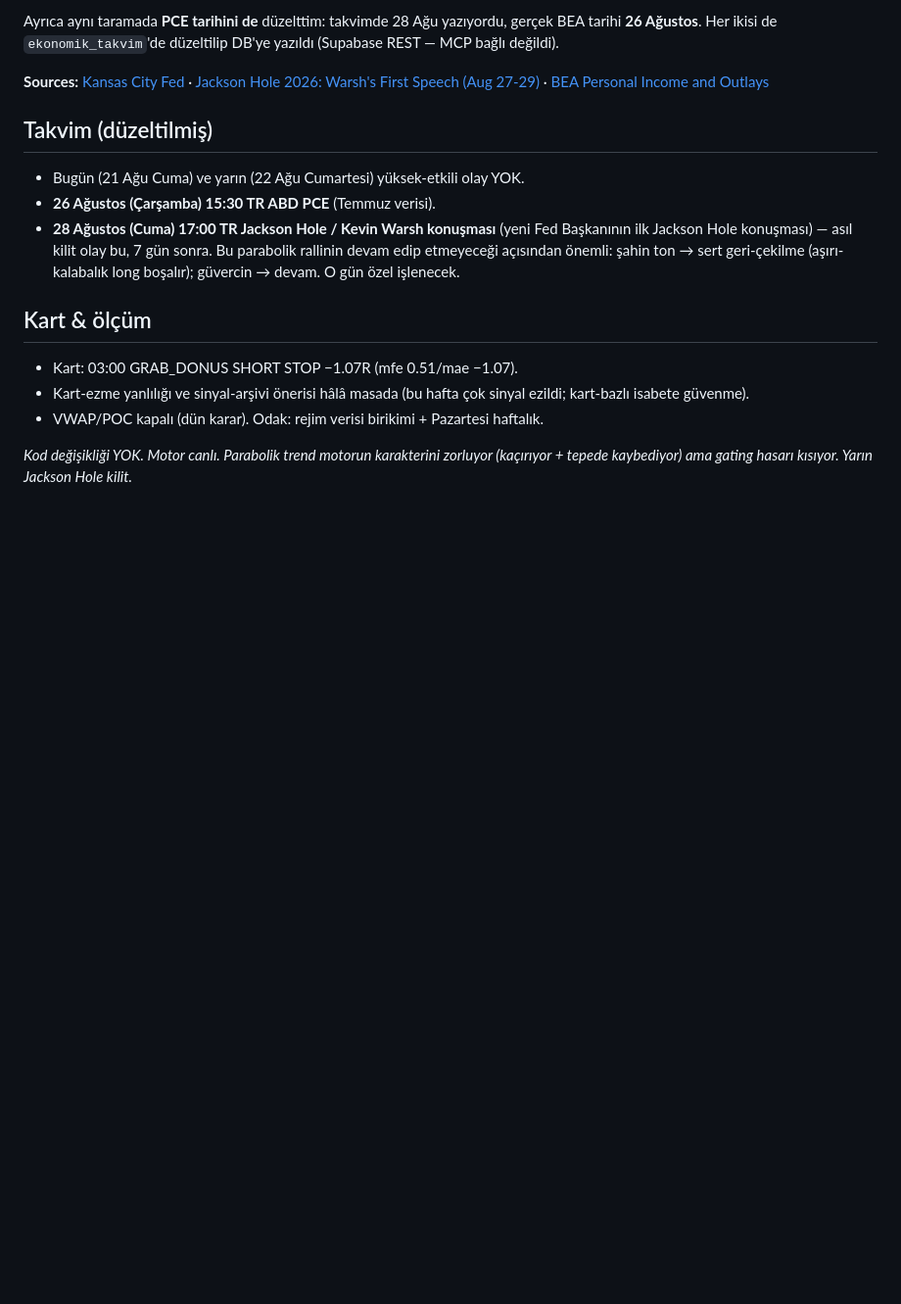
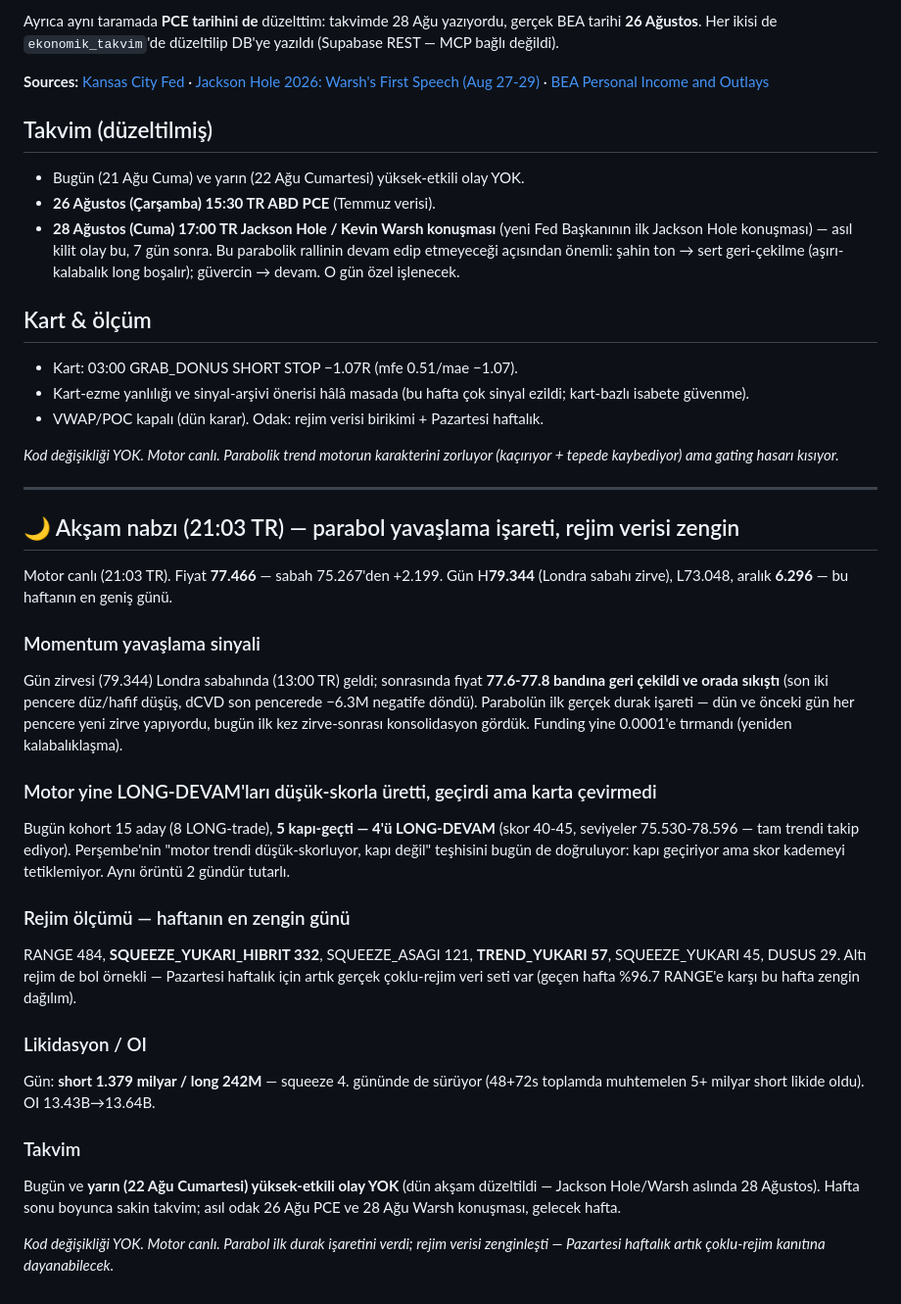
Before and after one commit to yusufpro16/balina-app, a Markdown page: analiz/2026-08-21.md, the part around the change. Shown at 98% size. GitHub-like rendering; blank space fills up the shorter version.

Commit message:
Cuma aksam: parabol 79.344 zirve sonrasi ilk durak isareti, LONG-DEVAM dusuk-skor orgusu 2. gun tutarli, rejim en zengin gunu (6 tip), gun toplamda 1.38B short liq

```diff
--- a/analiz/2026-08-21.md
+++ b/analiz/2026-08-21.md
@@ -67,4 +67,42 @@ DB'ye yazıldı (Supabase REST — MCP bağlı değildi).
 - VWAP/POC kapalı (dün karar). Odak: rejim verisi birikimi + Pazartesi haftalık.
 
 *Kod değişikliği YOK. Motor canlı. Parabolik trend motorun karakterini zorluyor
-(kaçırıyor + tepede kaybediyor) ama gating hasarı kısıyor. Yarın Jackson Hole kilit.*
+(kaçırıyor + tepede kaybediyor) ama gating hasarı kısıyor.*
+
+---
+
+## 🌙 Akşam nabzı (21:03 TR) — parabol yavaşlama işareti, rejim verisi zengin
+
+Motor canlı (21:03 TR). Fiyat **77.466** — sabah 75.267'den +2.199. Gün H**79.344**
+(Londra sabahı zirve), L73.048, aralık **6.296** — bu haftanın en geniş günü.
+
+### Momentum yavaşlama sinyali
+Gün zirvesi (79.344) Londra sabahında (13:00 TR) geldi; sonrasında fiyat **77.6-77.8
+bandına geri çekildi ve orada sıkıştı** (son iki pencere düz/hafif düşüş, dCVD
+son pencerede −6.3M negatife döndü). Parabolün ilk gerçek durak işareti — dün ve
+önceki gün her pencere yeni zirve yapıyordu, bugün ilk kez zirve-sonrası konsolidasyon
+gördük. Funding yine 0.0001'e tırmandı (yeniden kalabalıklaşma).
+
+### Motor yine LONG-DEVAM'ları düşük-skorla üretti, geçirdi ama karta çevirmedi
+Bugün kohort 15 aday (8 LONG-trade), **5 kapı-geçti — 4'ü LONG-DEVAM** (skor
+40-45, seviyeler 75.530-78.596 — tam trendi takip ediyor). Perşembe'nin "motor
+trendi düşük-skorluyor, kapı değil" teşhisini bugün de doğruluyor: kapı geçiriyor
+ama skor kademeyi tetiklemiyor. Aynı örüntü 2 gündür tutarlı.
+
+### Rejim ölçümü — haftanın en zengin günü
+RANGE 484, **SQUEEZE_YUKARI_HIBRIT 332**, SQUEEZE_ASAGI 121, **TREND_YUKARI 57**,
+SQUEEZE_YUKARI 45, DUSUS 29. Altı rejim de bol örnekli — Pazartesi haftalık için
+artık gerçek çoklu-rejim veri seti var (geçen hafta %96.7 RANGE'e karşı bu hafta
+zengin dağılım).
+
+### Likidasyon / OI
+Gün: **short 1.379 milyar / long 242M** — squeeze 4. gününde de sürüyor (48+72s
+toplamda muhtemelen 5+ milyar short likide oldu). OI 13.43B→13.64B.
+
+### Takvim
+Bugün ve **yarın (22 Ağu Cumartesi) yüksek-etkili olay YOK** (dün akşam düzeltildi
+— Jackson Hole/Warsh aslında 28 Ağustos). Hafta sonu boyunca sakin takvim; asıl
+odak 26 Ağu PCE ve 28 Ağu Warsh konuşması, gelecek hafta.
+
+*Kod değişikliği YOK. Motor canlı. Parabol ilk durak işaretini verdi; rejim verisi
+zenginleşti — Pazartesi haftalık artık çoklu-rejim kanıtına dayanabilecek.*
```
